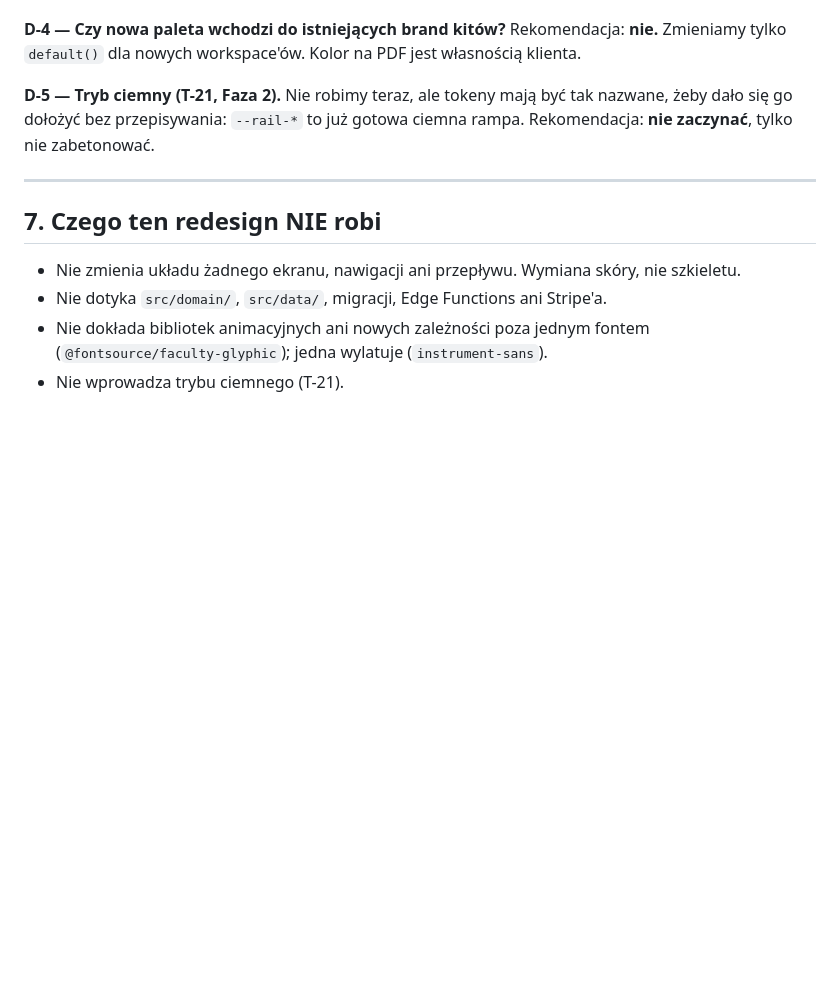
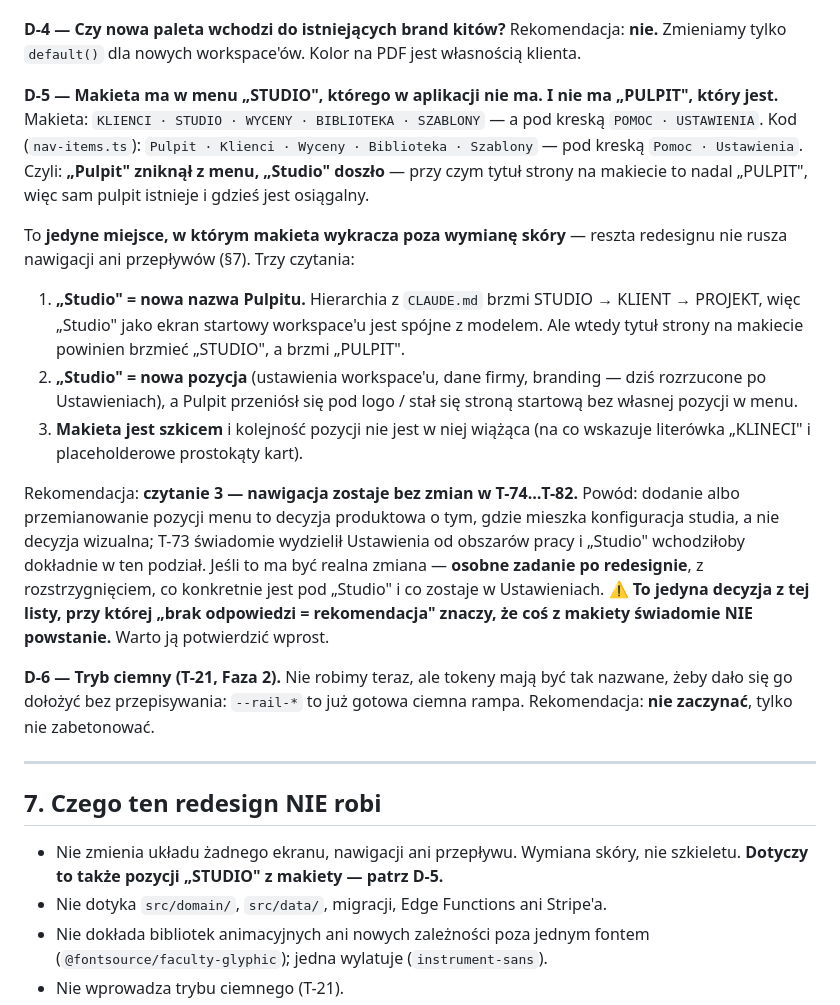
Before and after one commit to Moodevlabs/Projekt-Design, a Markdown page: docs/08-REDESIGN-2026.md, the part around the change. Drawn GitHub-style; blank space fills up the shorter version.

Commit message:
docs: D-5 — makieta ma w menu „STUDIO", którego w aplikacji nie ma
Przy zestawieniu makiety z `nav-items.ts` wychodzi rozjazd, którego
nie da się rozstrzygnąć wizualnie: makieta pokazuje
KLIENCI · STUDIO · WYCENY · BIBLIOTEKA · SZABLONY, a kod ma
Pulpit · Klienci · Wyceny · Biblioteka · Szablony. „Pulpit" zniknął
z menu, „Studio" doszło — przy czym tytuł strony na makiecie to
nadal „PULPIT", więc sam pulpit istnieje.

To jedyne miejsce, w którym makieta wykracza poza wymianę skóry.
Rekomendacja: nawigacja zostaje bez zmian w T-74…T-82. Gdzie mieszka
konfiguracja studia to decyzja produktowa, a T-73 świadomie wydzielił
Ustawienia od obszarów pracy — „Studio" wchodziłoby dokładnie w ten
podział. Jeśli ma powstać, to osobnym zadaniem po redesignie.

Oznaczone jako jedyna decyzja, przy której milczące pójście
rekomendacją znaczy, że coś z makiety świadomie nie powstanie.

Co-Authored-By: Claude Opus 5 (1M context) <noreply@anthropic.com>
Claude-Session: https://claude.ai/code/session_01Y2TvLYns16nzTi2pTNGKkf

```diff
--- a/docs/08-REDESIGN-2026.md
+++ b/docs/08-REDESIGN-2026.md
@@ -342,14 +342,27 @@ Makieta: „+ NOWA WYCENA" jako prostokąt z obrysem. Rekomendacja: **ramka tylk
 **D-4 — Czy nowa paleta wchodzi do istniejących brand kitów?**
 Rekomendacja: **nie.** Zmieniamy tylko `default()` dla nowych workspace'ów. Kolor na PDF jest własnością klienta.
 
-**D-5 — Tryb ciemny (T-21, Faza 2).**
+**D-5 — Makieta ma w menu „STUDIO", którego w aplikacji nie ma. I nie ma „PULPIT", który jest.**
+Makieta: `KLIENCI · STUDIO · WYCENY · BIBLIOTEKA · SZABLONY` — a pod kreską `POMOC · USTAWIENIA`.
+Kod (`nav-items.ts`): `Pulpit · Klienci · Wyceny · Biblioteka · Szablony` — pod kreską `Pomoc · Ustawienia`.
+Czyli: **„Pulpit" zniknął z menu, „Studio" doszło** — przy czym tytuł strony na makiecie to nadal „PULPIT", więc sam pulpit istnieje i gdzieś jest osiągalny.
+
+To **jedyne miejsce, w którym makieta wykracza poza wymianę skóry** — reszta redesignu nie rusza nawigacji ani przepływów (§7). Trzy czytania:
+1. **„Studio" = nowa nazwa Pulpitu.** Hierarchia z `CLAUDE.md` brzmi STUDIO → KLIENT → PROJEKT, więc „Studio" jako ekran startowy workspace'u jest spójne z modelem. Ale wtedy tytuł strony na makiecie powinien brzmieć „STUDIO", a brzmi „PULPIT".
+2. **„Studio" = nowa pozycja** (ustawienia workspace'u, dane firmy, branding — dziś rozrzucone po Ustawieniach), a Pulpit przeniósł się pod logo / stał się stroną startową bez własnej pozycji w menu.
+3. **Makieta jest szkicem** i kolejność pozycji nie jest w niej wiążąca (na co wskazuje literówka „KLINECI" i placeholderowe prostokąty kart).
+
+Rekomendacja: **czytanie 3 — nawigacja zostaje bez zmian w T-74…T-82.** Powód: dodanie albo przemianowanie pozycji menu to decyzja produktowa o tym, gdzie mieszka konfiguracja studia, a nie decyzja wizualna; T-73 świadomie wydzielił Ustawienia od obszarów pracy i „Studio" wchodziłoby dokładnie w ten podział. Jeśli to ma być realna zmiana — **osobne zadanie po redesignie**, z rozstrzygnięciem, co konkretnie jest pod „Studio" i co zostaje w Ustawieniach.
+⚠️ **To jedyna decyzja z tej listy, przy której „brak odpowiedzi = rekomendacja" znaczy, że coś z makiety świadomie NIE powstanie.** Warto ją potwierdzić wprost.
+
+**D-6 — Tryb ciemny (T-21, Faza 2).**
 Nie robimy teraz, ale tokeny mają być tak nazwane, żeby dało się go dołożyć bez przepisywania: `--rail-*` to już gotowa ciemna rampa. Rekomendacja: **nie zaczynać**, tylko nie zabetonować.
 
 ---
 
 ## 7. Czego ten redesign NIE robi
 
-- Nie zmienia układu żadnego ekranu, nawigacji ani przepływu. Wymiana skóry, nie szkieletu.
+- Nie zmienia układu żadnego ekranu, nawigacji ani przepływu. Wymiana skóry, nie szkieletu. **Dotyczy to także pozycji „STUDIO" z makiety — patrz D-5.**
 - Nie dotyka `src/domain/`, `src/data/`, migracji, Edge Functions ani Stripe'a.
 - Nie dokłada bibliotek animacyjnych ani nowych zależności poza jednym fontem (`@fontsource/faculty-glyphic`); jedna wylatuje (`instrument-sans`).
 - Nie wprowadza trybu ciemnego (T-21).
```
Also changed, not shown: docs/06-TASKS.md (+2 -1 lines).
